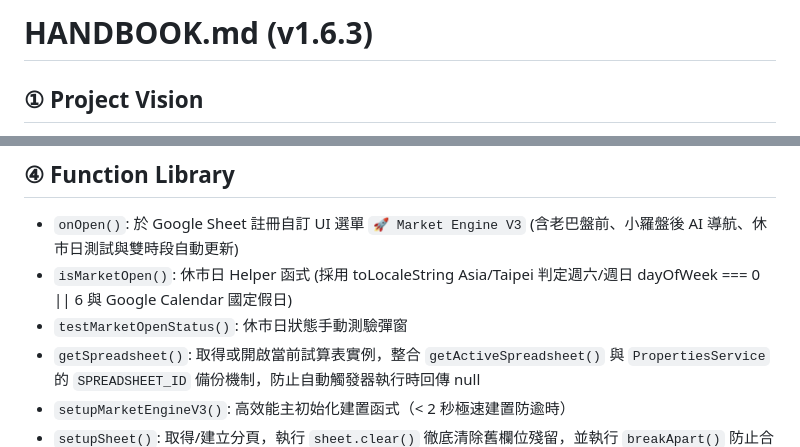
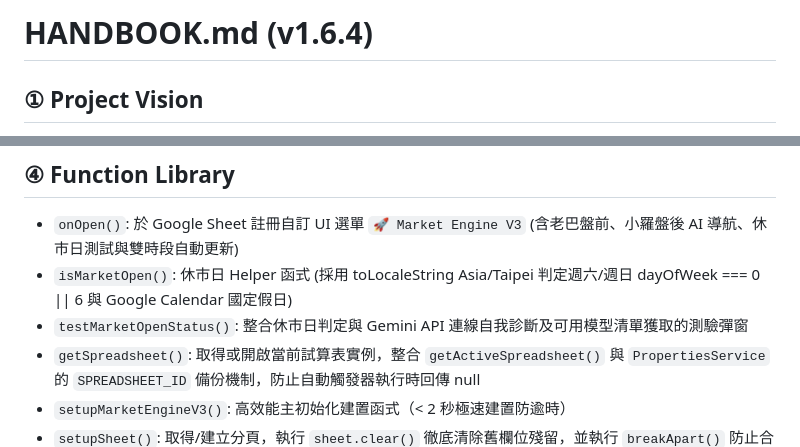
Before and after one commit to voyagermartin/Market_Engine, a Markdown page: HANDBOOK.md, 2 parts joined by grey strips. Drawn GitHub-style.

```diff
--- a/HANDBOOK.md
+++ b/HANDBOOK.md
@@ -1,4 +1,4 @@
-# HANDBOOK.md (v1.6.3)
+# HANDBOOK.md (v1.6.4)
 
 ## ① Project Vision
 建立整合型 Market Engine V3，將「市場觀察 Web App」與「MARKET LAB 研發實驗室」合併為單一 Google Sheet & GAS 專案。透過客觀的歷史數據分位數校正與 18 年回測，建立統一、無歧義的市場位階決策體系（Single Source of Truth）。
@@ -19,7 +19,7 @@
 ## ④ Function Library
 - `onOpen()`: 於 Google Sheet 註冊自訂 UI 選單 `🚀 Market Engine V3` (含老巴盤前、小羅盤後 AI 導航、休市日測試與雙時段自動更新)
 - `isMarketOpen()`: 休市日 Helper 函式 (採用 toLocaleString Asia/Taipei 判定週六/週日 dayOfWeek === 0 || 6 與 Google Calendar 國定假日)
-- `testMarketOpenStatus()`: 休市日狀態手動測驗彈窗
+- `testMarketOpenStatus()`: 整合休市日判定與 Gemini API 連線自我診斷及可用模型清單獲取的測驗彈窗
 - `getSpreadsheet()`: 取得或開啟當前試算表實例，整合 `getActiveSpreadsheet()` 與 `PropertiesService` 的 `SPREADSHEET_ID` 備份機制，防止自動觸發器執行時回傳 null
 - `setupMarketEngineV3()`: 高效能主初始化建置函式（< 2 秒極速建置防逾時）
 - `setupSheet()`: 取得/建立分頁，執行 `sheet.clear()` 徹底清除舊欄位殘留，並執行 `breakApart()` 防止合併衝突 Exception
```
Also changed, not shown: other parts of HANDBOOK.md (+12 -4 lines).
